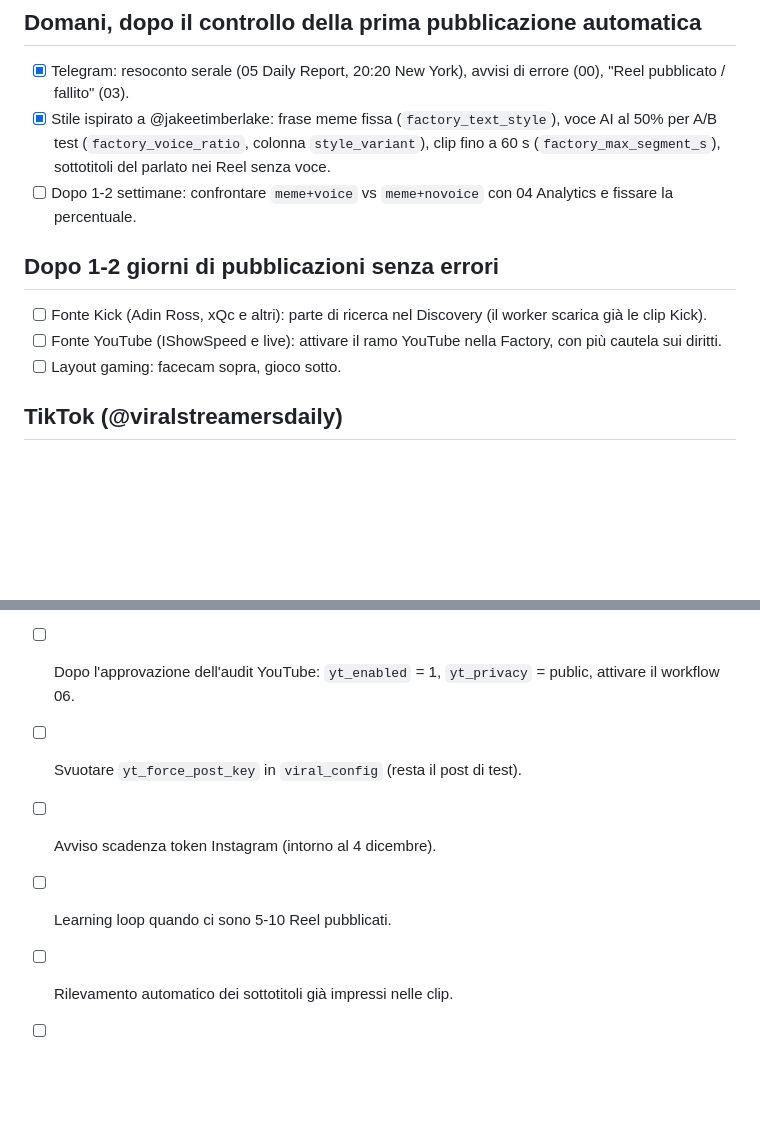
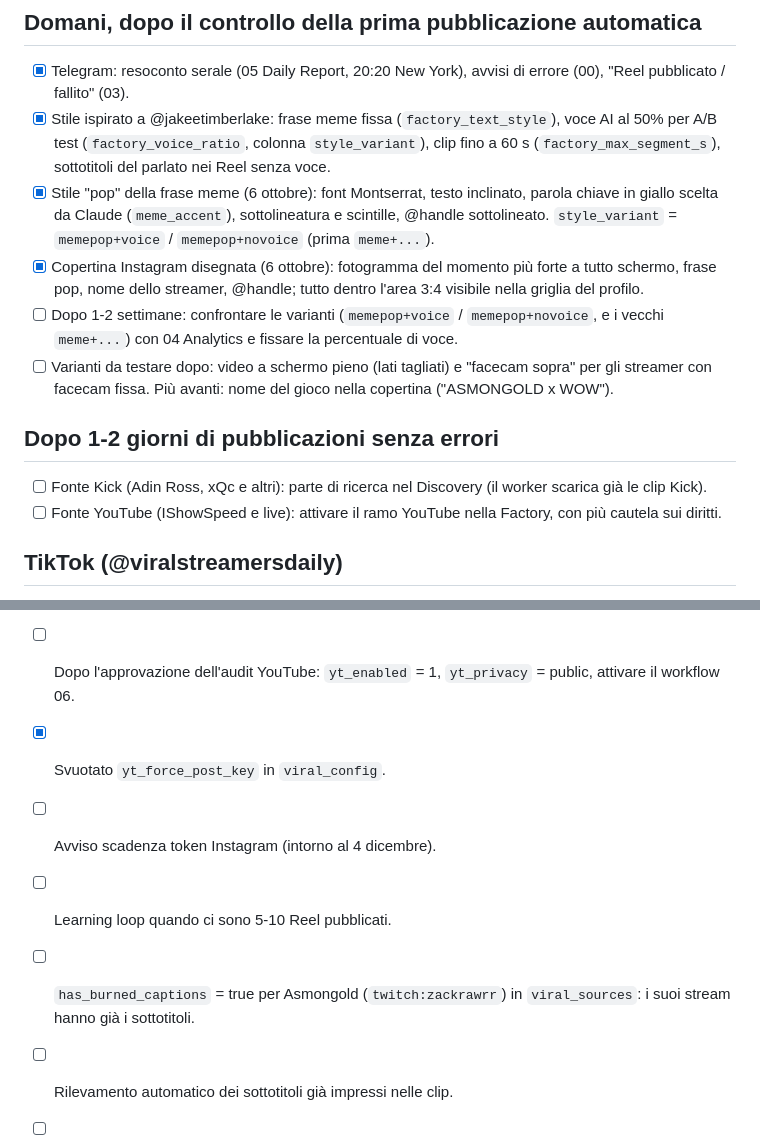
Before and after one commit to marcoscazzari03/viral-media, a Markdown page: ROADMAP.md, 2 parts joined by grey strips. Rendered like a GitHub page; blank space fills up the shorter version.

```diff
--- a/ROADMAP.md
+++ b/ROADMAP.md
@@ -11,12 +11,19 @@ Promemoria delle decisioni prese. Niente segreti in questo file (repo pubblico).
 - [x] Stile ispirato a @jakeetimberlake: frase meme fissa (`factory_text_style`), voce AI al 50% per A/B test
   (`factory_voice_ratio`, colonna `style_variant`), clip fino a 60 s (`factory_max_segment_s`), sottotitoli del
   parlato nei Reel senza voce.
-- [ ] Dopo 1-2 settimane: confrontare `meme+voice` vs `meme+novoice` con 04 Analytics e fissare la percentuale.
+- [x] Stile "pop" della frase meme (6 ottobre): font Montserrat, testo inclinato, parola chiave in giallo scelta da
+  Claude (`meme_accent`), sottolineatura e scintille, @handle sottolineato. `style_variant` = `memepop+voice` /
+  `memepop+novoice` (prima `meme+...`).
+- [x] Copertina Instagram disegnata (6 ottobre): fotogramma del momento più forte a tutto schermo, frase pop,
+  nome dello streamer, @handle; tutto dentro l'area 3:4 visibile nella griglia del profilo.
+- [ ] Dopo 1-2 settimane: confrontare le varianti (`memepop+voice` / `memepop+novoice`, e i vecchi `meme+...`)
+  con 04 Analytics e fissare la percentuale di voce.
+- [ ] Varianti da testare dopo: video a schermo pieno (lati tagliati) e "facecam sopra" per gli streamer con
+  facecam fissa. Più avanti: nome del gioco nella copertina ("ASMONGOLD x WOW").
 
 ## Dopo 1-2 giorni di pubblicazioni senza errori
 - [ ] Fonte Kick (Adin Ross, xQc e altri): parte di ricerca nel Discovery (il worker scarica già le clip Kick).
 - [ ] Fonte YouTube (IShowSpeed e live): attivare il ramo YouTube nella Factory, con più cautela sui diritti.
-- [ ] Layout gaming: facecam sopra, gioco sotto.
 
 ## TikTok (@viralstreamersdaily)
 - [x] App "US Viral Publisher" su developers.tiktok.com, dominio media.weborastudio.it verificato, pagine legali.
@@ -35,8 +42,9 @@ Promemoria delle decisioni prese. Niente segreti in questo file (repo pubblico).
 - [x] Pubblicazione su Pagina Facebook (condivisione automatica Meta; da verificare sui primi Reel).
 - [x] YouTube Shorts: canale creato, workflow 06 testato in privato, audit API inviato (6 ottobre).
 - [ ] Dopo l'approvazione dell'audit YouTube: `yt_enabled` = 1, `yt_privacy` = public, attivare il workflow 06.
-- [ ] Svuotare `yt_force_post_key` in `viral_config` (resta il post di test).
+- [x] Svuotato `yt_force_post_key` in `viral_config`.
 - [ ] Avviso scadenza token Instagram (intorno al 4 dicembre).
 - [ ] Learning loop quando ci sono 5-10 Reel pubblicati.
+- [ ] `has_burned_captions` = true per Asmongold (`twitch:zackrawrr`) in `viral_sources`: i suoi stream hanno già i sottotitoli.
 - [ ] Rilevamento automatico dei sottotitoli già impressi nelle clip.
 - [ ] Sistema multi-pagina (colonna `page`) dopo 2-3 settimane; seconda nicchia da scegliere (gaming/FPS o Tech in formato notizia).
```
Also changed, not shown: README.md (+9 -1 lines).
